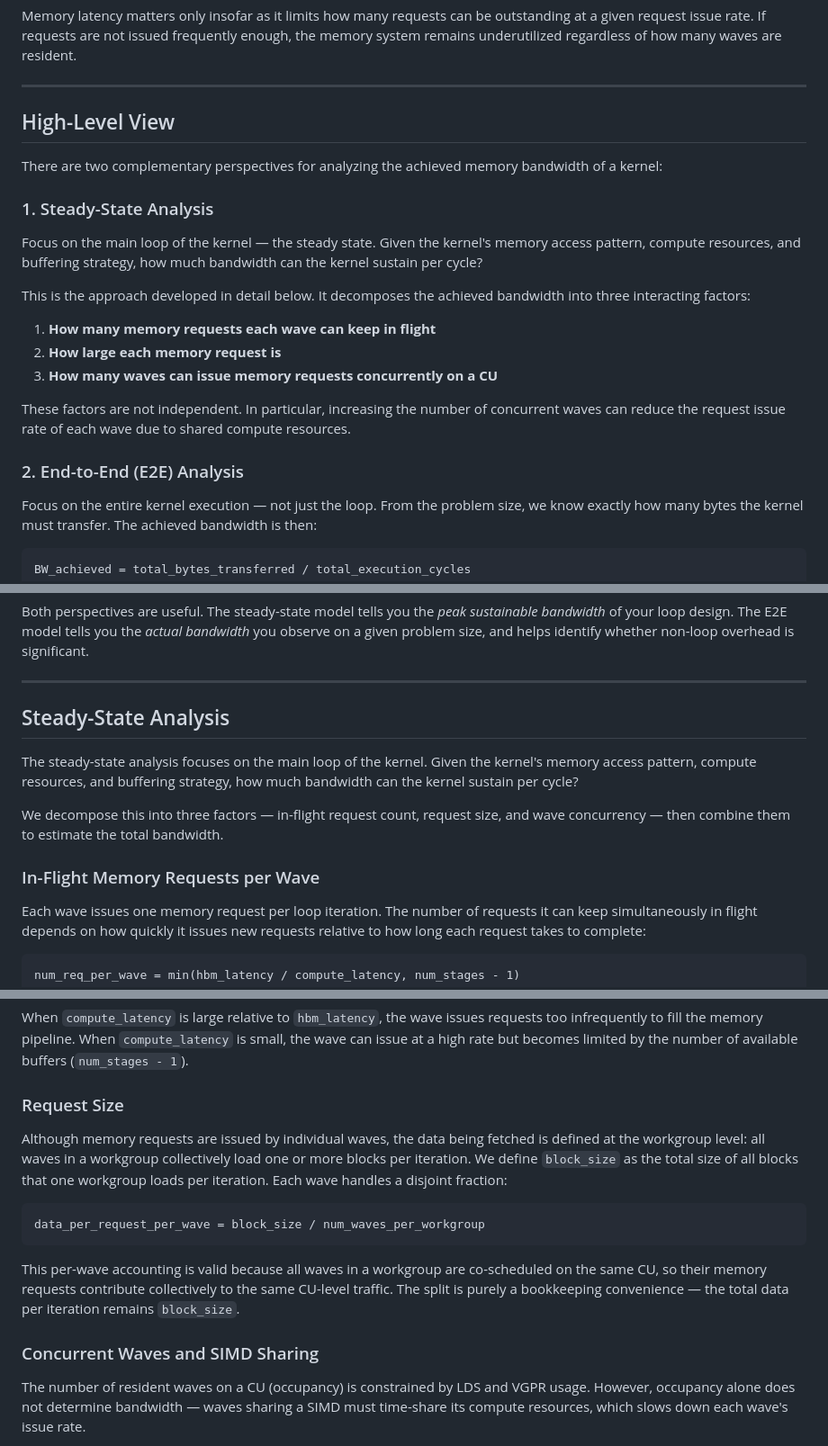
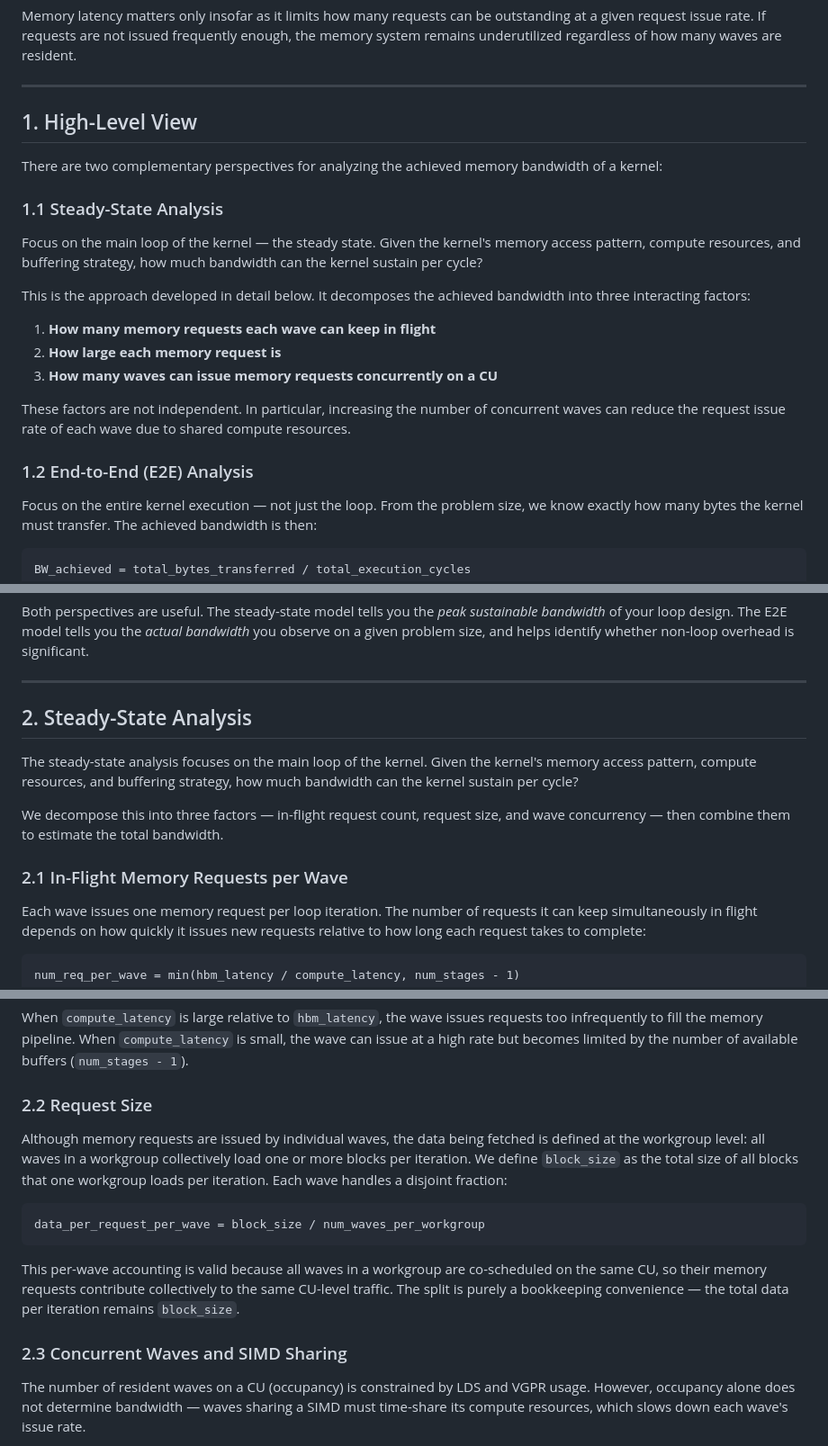
Before and after one commit to ROCm/gfx950-gluon-tutorials, a Markdown page: docs/memory_bound_analysis.md, 3 parts joined by grey strips. Shown at 90% size. GitHub-like rendering.

Commit message:
Add numbered section headers to memory_bound_analysis
Co-Authored-By: Claude Opus 4.6 <noreply@anthropic.com>

```diff
--- a/docs/memory_bound_analysis.md
+++ b/docs/memory_bound_analysis.md
@@ -18,11 +18,11 @@ If requests are not issued frequently enough, the memory system remains underuti
 
 ---
 
-## High-Level View
+## 1. High-Level View
 
 There are two complementary perspectives for analyzing the achieved memory bandwidth of a kernel:
 
-### 1. Steady-State Analysis
+### 1.1 Steady-State Analysis
 
 Focus on the main loop of the kernel — the steady state.
 Given the kernel's memory access pattern, compute resources, and buffering strategy,
@@ -38,7 +38,7 @@ into three interacting factors:
 These factors are not independent. In particular, increasing the number of concurrent waves
 can reduce the request issue rate of each wave due to shared compute resources.
 
-### 2. End-to-End (E2E) Analysis
+### 1.2 End-to-End (E2E) Analysis
 
 Focus on the entire kernel execution — not just the loop.
 From the problem size, we know exactly how many bytes the kernel must transfer.
@@ -60,7 +60,7 @@ and helps identify whether non-loop overhead is significant.
 
 ---
 
-## Steady-State Analysis
+## 2. Steady-State Analysis
 
 The steady-state analysis focuses on the main loop of the kernel.
 Given the kernel's memory access pattern, compute resources, and buffering strategy,
@@ -69,7 +69,7 @@ how much bandwidth can the kernel sustain per cycle?
 We decompose this into three factors — in-flight request count, request size, and
 wave concurrency — then combine them to estimate the total bandwidth.
 
-### In-Flight Memory Requests per Wave
+### 2.1 In-Flight Memory Requests per Wave
 
 Each wave issues one memory request per loop iteration. The number of requests it can
 keep simultaneously in flight depends on how quickly it issues new requests relative to
@@ -102,7 +102,7 @@ infrequently to fill the memory pipeline. When `compute_latency` is small, the w
 issue at a high rate but becomes limited by the number of available buffers
 (`num_stages - 1`).
 
-### Request Size
+### 2.2 Request Size
 
 Although memory requests are issued by individual waves, the data being fetched is
 defined at the workgroup level: all waves in a workgroup collectively load one or more
@@ -118,7 +118,7 @@ on the same CU, so their memory requests contribute collectively to the same CU-
 traffic. The split is purely a bookkeeping convenience — the total data per iteration
 remains `block_size`.
 
-### Concurrent Waves and SIMD Sharing
+### 2.3 Concurrent Waves and SIMD Sharing
 
 The number of resident waves on a CU (occupancy) is constrained by LDS and VGPR usage.
 However, occupancy alone does not determine bandwidth — waves sharing a SIMD must
```
Also changed, not shown: other parts of docs/memory_bound_analysis.md (+2 -2 lines).
